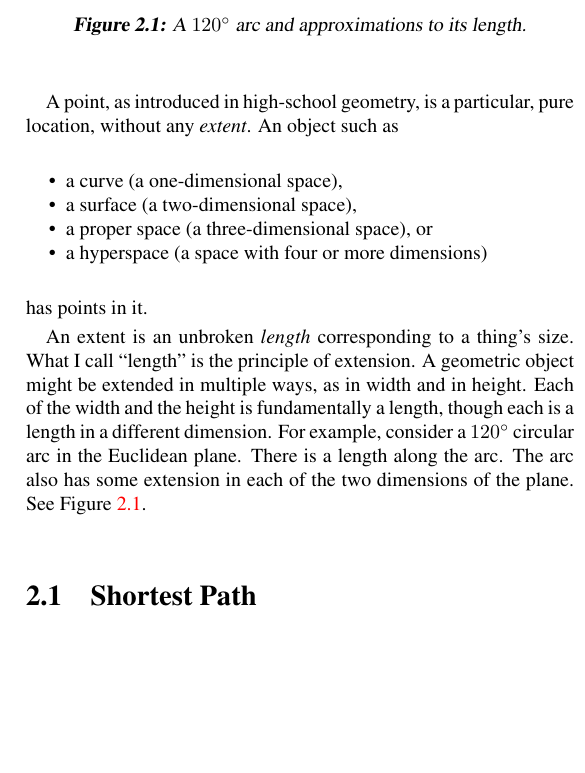
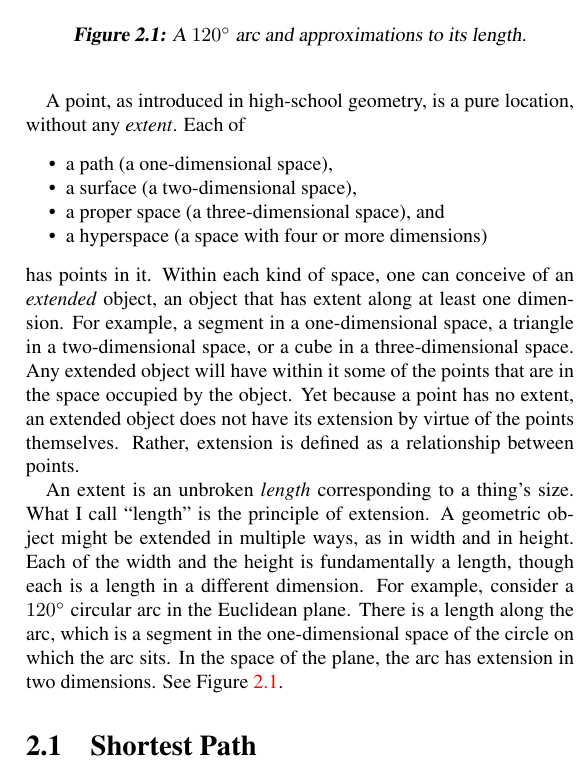
Before and after one commit to tevaughan/coordinate-systems, a LaTeX thesis (coordsys.tex, which reads distance.tex): part of one column of page 9 of 17, cut so that both start at the same text, the shorter picture padded with empty space. Compiled offline with pdfLaTeX.

Commit message:
curve -> path

```diff
--- a/distance.tex
+++ b/distance.tex
@@ -4,23 +4,31 @@
 \chapter{Distance}
 \label{ch:distance}
 
-A point, as introduced in high-school geometry, is a particular, pure location,
-without any \emph{extent}.  An object such as
+A point, as introduced in high-school geometry, is a pure location, without any
+\emph{extent}.  Each of
 \begin{itemize}[noitemsep]
-   \item a curve (a one-dimensional space),
+   \item a path (a one-dimensional space),
    \item a surface (a two-dimensional space),
-   \item a proper space (a three-dimensional space), or
+   \item a proper space (a three-dimensional space), and
    \item a hyperspace (a space with four or more dimensions)
 \end{itemize}
-has points in it.
+has points in it.  Within each kind of space, one can conceive of an
+\emph{extended} object, an object that has extent along at least one dimension.
+For example, a segment in a one-dimensional space, a triangle in a
+two-dimensional space, or a cube in a three-dimensional space.  Any extended
+object will have within it some of the points that are in the space occupied by
+the object.  Yet because a point has no extent, an extended object does not
+have its extension by virtue of the points themselves.  Rather, extension is
+defined as a relationship between points.
 
 An extent is an unbroken \emph{length} corresponding to a thing's size.  What I
 call ``length'' is the principle of extension.  A geometric object might be
 extended in multiple ways, as in width and in height.  Each of the width and
 the height is fundamentally a length, though each is a length in a different
 dimension.  For example, consider a $120^\circ$~circular arc in the Euclidean
-plane.  There is a length along the arc.  The arc also has some extension in
-each of the two dimensions of the plane.
+plane.  There is a length along the arc, which is a segment in the
+one-dimensional space of the circle on which the arc sits.  In the space of the
+plane, the arc has extension in two dimensions.
 \begin{figure}
    \begin{center}
    \begin{asy}
@@ -71,6 +79,5 @@ For a space of two or more dimensions, however, a distance between every pair
 of points implies that there are infinitely many unbroken paths between the two
 points and that one of those paths has the shortest length.
 
-\section{Length Along Curve}
+\section{Length Along Path}
 
-The length along a curve is the limit of a sequence of sums, each an
@@ -78,3 +86,5 @@ approximation better than the previous.  In Figure~\ref{fig:arc}, the length
 along the arc in the Euclidean plane is the limit of a sequence of approximate
 sums.  The sum of the red distances is an approximation better than the sum of
 the blue distances.  The \emph{smooth} arc\footnote{%
+   A path is smooth if, for any two points sufficiently close together along
+   the path, the difference $\lambda - d$ between
@@ -83,5 +91,5 @@ the blue distances.  The \emph{smooth} arc\footnote{%
    \begin{itemize}[noitemsep]
-      \item the length $\lambda$ along the curve between the points and
+      \item the length $\lambda$ along the path between the points and
       \item their separation distance $d$
    \end{itemize}
    can be made so close to zero as desired.%
@@ -91,3 +99,4 @@ the limit of a sequence of sums of straight-path distances.  No finite sum of
 straight-path distances between points along the arc is equal to the length of
 the arc, but the limit of the sequence of sums can be found.  Each further sum
 in the sequence is the sum of a larger number of smaller distances.  So long as
+the path be smooth, the limit of the sequence of the sums is the length of the
@@ -122,7 +130,7 @@ distance.\footnote{%
    in unbroken contact, such that they constitute a length.  The idea of an
    unbroken length, a continuously extended path, is more fundamental than the
    idea of a point:  A point is a pure location \emph{in} or \emph{on}
-   something, such as a curve, a surface, or proper space.  That thing must
+   something, such as a path, a surface, or proper space.  That thing must
    exist first, in order for there then to be points identified on it, and it
    must define what the distance between a pair of points is.  Beginning in the
    20th Century, a geometric object has often been considered as essentially a
```
Also changed, not shown: distance.tex (12 more changed lines).
